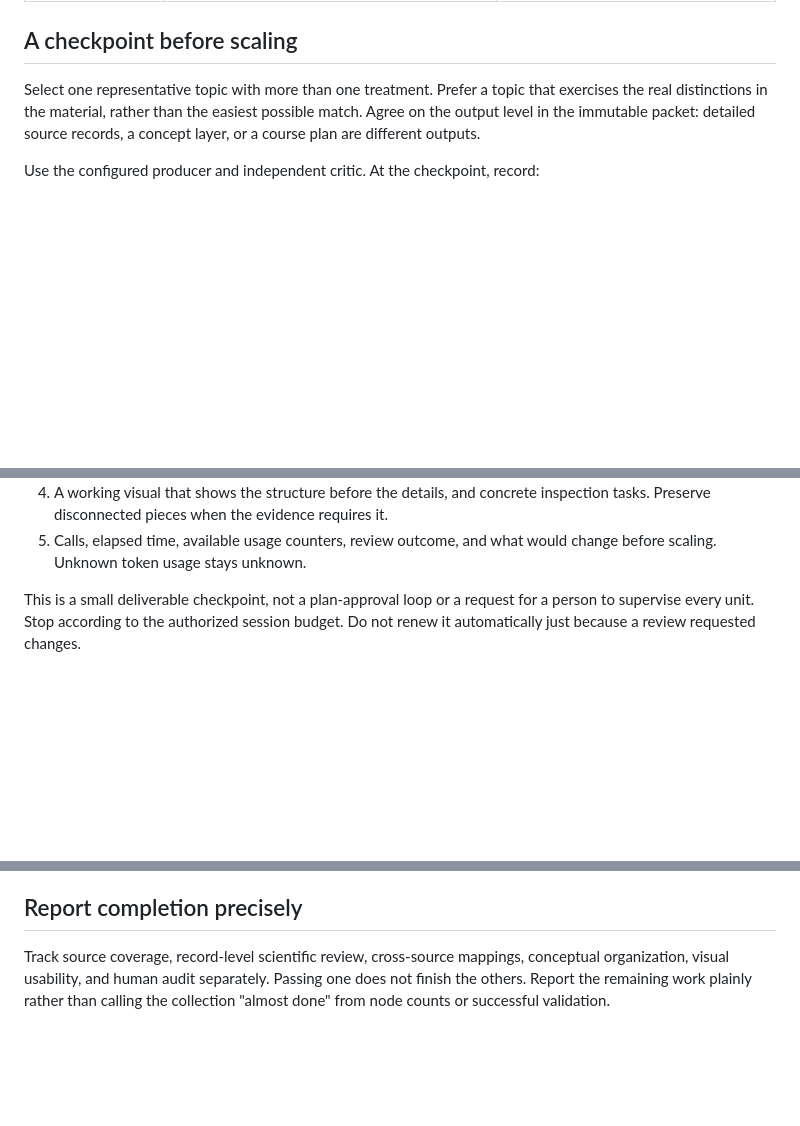
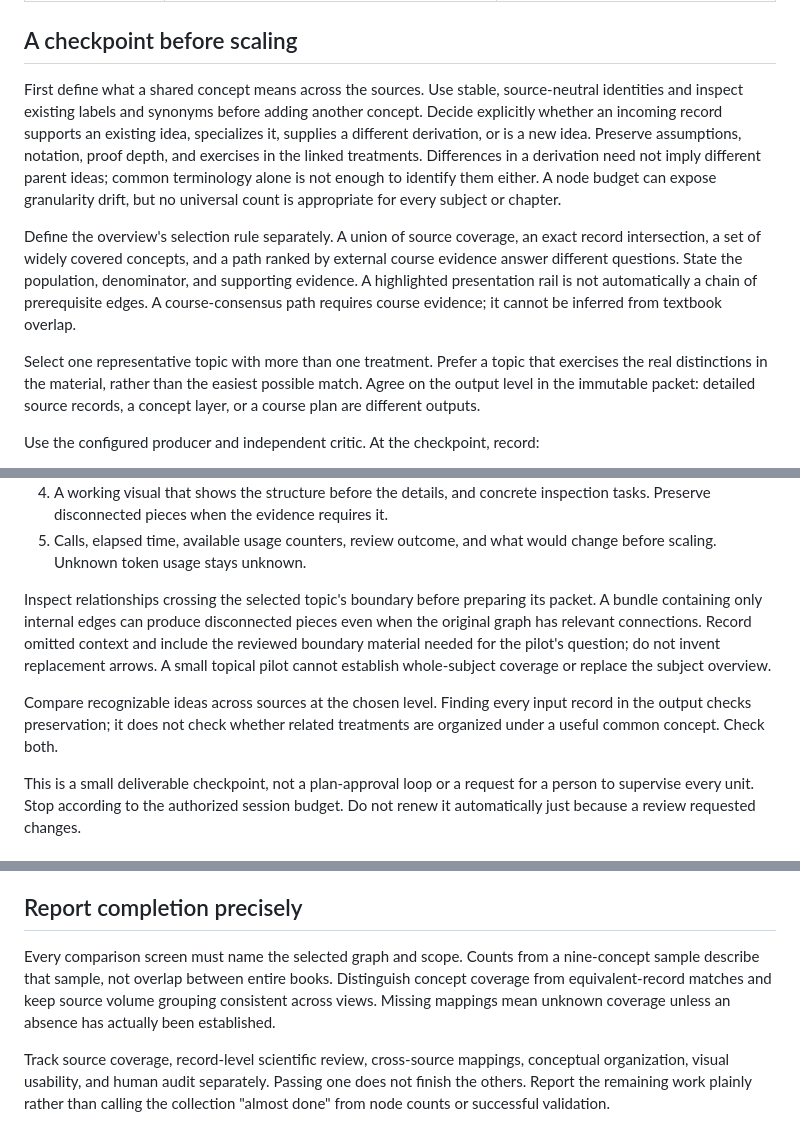
Before and after one commit to OscarBarreraGithub/syllabusgraph, a Markdown page: docs/graph-troubleshooting.md, 3 parts joined by grey strips. Rendered like a GitHub page; blank space fills up the shorter version.

Commit message:
Document missing concept identity and backbone selection checks

```diff
--- a/docs/graph-troubleshooting.md
+++ b/docs/graph-troubleshooting.md
@@ -20,6 +20,23 @@ an orchestrator should take while the work is still small.
 
 ## A checkpoint before scaling
 
+First define what a shared concept means across the sources. Use stable,
+source-neutral identities and inspect existing labels and synonyms before
+adding another concept. Decide explicitly whether an incoming record supports
+an existing idea, specializes it, supplies a different derivation, or is a new
+idea. Preserve assumptions, notation, proof depth, and exercises in the linked
+treatments. Differences in a derivation need not imply different parent ideas;
+common terminology alone is not enough to identify them either. A node budget
+can expose granularity drift, but no universal count is appropriate for every
+subject or chapter.
+
+Define the overview's selection rule separately. A union of source coverage,
+an exact record intersection, a set of widely covered concepts, and a path
+ranked by external course evidence answer different questions. State the
+population, denominator, and supporting evidence. A highlighted presentation
+rail is not automatically a chain of prerequisite edges. A course-consensus
+path requires course evidence; it cannot be inferred from textbook overlap.
+
 Select one representative topic with more than one treatment. Prefer a topic
 that exercises the real distinctions in the material, rather than the easiest
 possible match. Agree on the output level in the immutable packet: detailed
@@ -37,6 +54,17 @@ Use the configured producer and independent critic. At the checkpoint, record:
    inspection tasks. Preserve disconnected pieces when the evidence requires it.
 5. Calls, elapsed time, available usage counters, review outcome, and what would
    change before scaling. Unknown token usage stays unknown.
+
+Inspect relationships crossing the selected topic's boundary before preparing
+its packet. A bundle containing only internal edges can produce disconnected
+pieces even when the original graph has relevant connections. Record omitted
+context and include the reviewed boundary material needed for the pilot's
+question; do not invent replacement arrows. A small topical pilot cannot
+establish whole-subject coverage or replace the subject overview.
+
+Compare recognizable ideas across sources at the chosen level. Finding every
+input record in the output checks preservation; it does not check whether
+related treatments are organized under a useful common concept. Check both.
 
 This is a small deliverable checkpoint, not a plan-approval loop or a request
 for a person to supervise every unit. Stop according to the authorized session
@@ -57,6 +85,12 @@ available preparation method, not a universal reader or extraction requirement.
 
 ## Report completion precisely
 
+Every comparison screen must name the selected graph and scope. Counts from a
+nine-concept sample describe that sample, not overlap between entire books.
+Distinguish concept coverage from equivalent-record matches and keep source
+volume grouping consistent across views. Missing mappings mean unknown coverage
+unless an absence has actually been established.
+
 Track source coverage, record-level scientific review, cross-source mappings,
 conceptual organization, visual usability, and human audit separately. Passing
 one does not finish the others. Report the remaining work plainly rather than
```
Also changed, not shown: docs/graph-abstraction.md (+25 -0 lines), workflows/orchestrate.md (+7 -0 lines).
